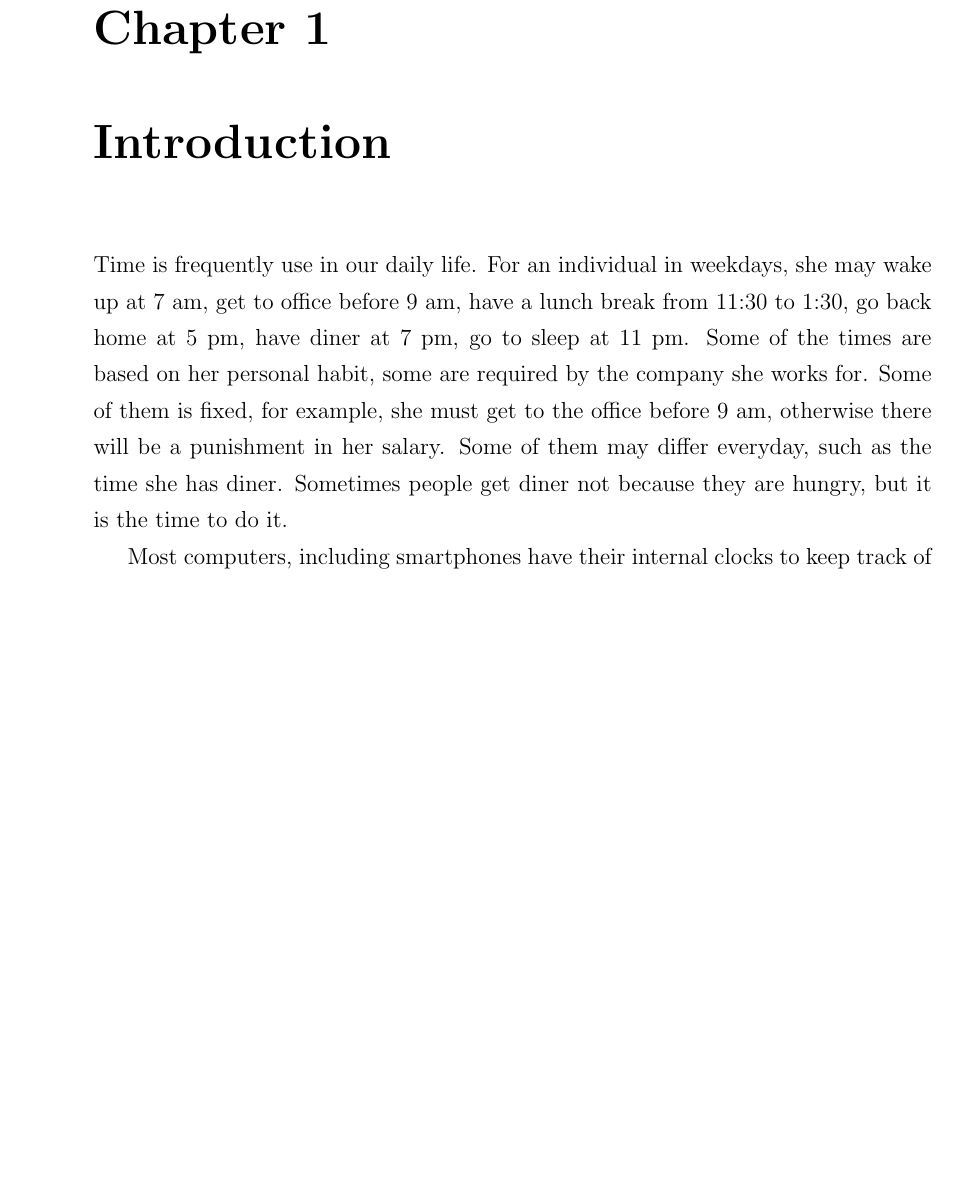
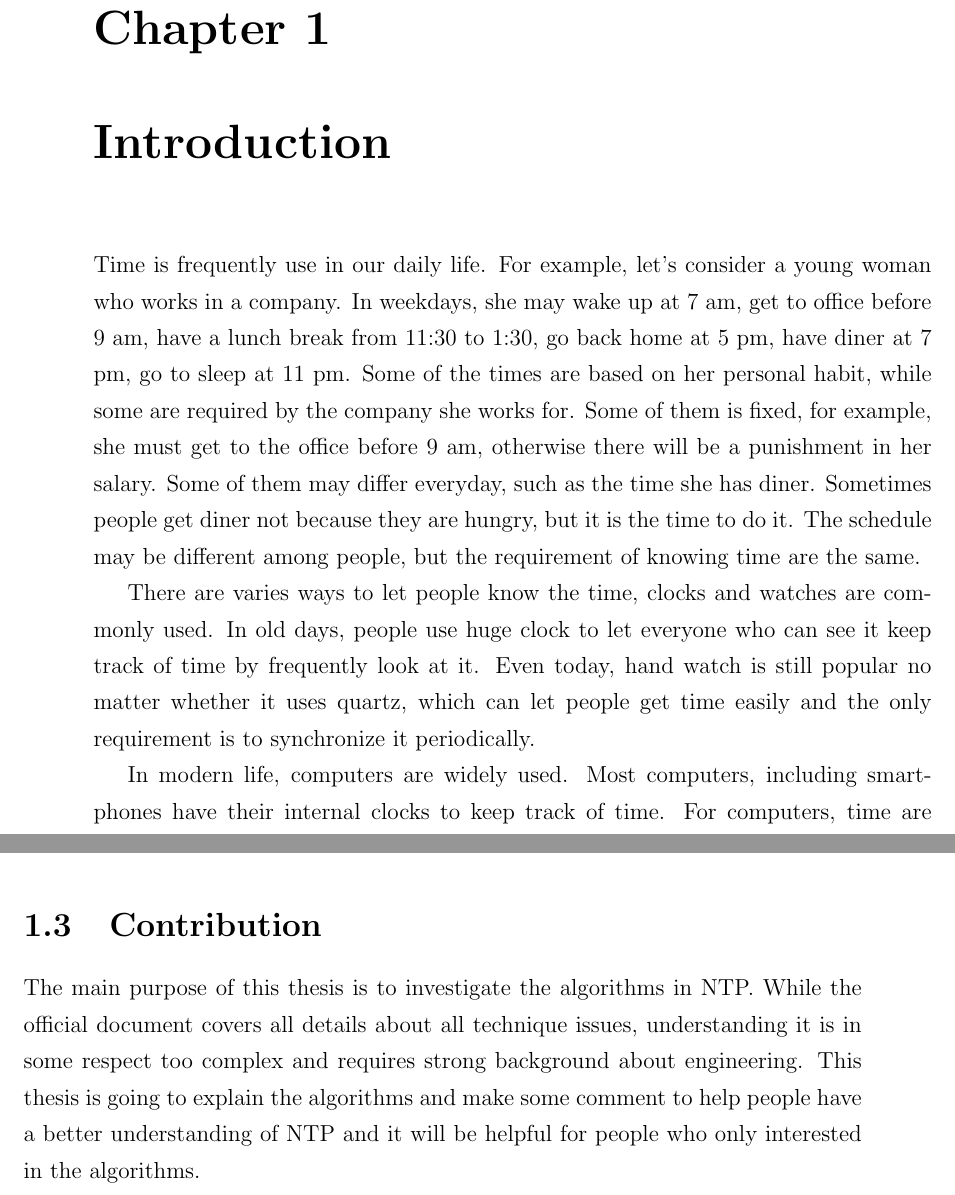
Before and after one commit to NJAJiu/thesis, a LaTeX thesis (thesis.tex, which reads header.tex, introduction.tex): part of page 17 of 41 before the commit and two parts of pages 17 and 20 of 43 after it, the two joined at a grey line, cut so that both start at the same text, the shorter picture padded with empty space. Compiled offline with pdfLaTeX; a LaTeX package or settings file that is missing is left out.

Commit message:
Out of home Mar 2

```diff
--- a/header.tex
+++ b/header.tex
@@ -36,6 +36,8 @@
 % in your thesis.
 \usepackage{tikz}
 \usepackage{pgfplots}
+\pgfplotsset{compat=1.16}
+
 % this line below allows me use of function like [right=of a] and
 % calculation and other stuffs
 \usetikzlibrary{positioning,calc,arrows,fit,matrix}
--- a/introduction.tex
+++ b/introduction.tex
@@ -13,15 +13,23 @@
 % computer clock structure
 
 \chapter{Introduction}
-Time is frequently use in our daily life.
-For an individual in weekdays, she may wake up at 7 am, get to office before 9
-am, have a lunch break from 11:30 to 1:30, go back home at 5 pm, have diner at
-7 pm, go to sleep at 11 pm. Some of the times are based on her personal habit,
-some are required by the company she works for. Some of them is fixed, for
-example, she must get to the office before 9 am, otherwise there will be a
-punishment in her salary.  Some of them may differ everyday, such as the time
-she has diner. Sometimes people get diner not because they are hungry, but it
-is the time to do it.
+Time is frequently use in our daily life. For example, let's consider a young
+woman who works in a company. In weekdays, she may wake up at 7 am, get to
+office before 9 am, have a lunch break from 11:30 to 1:30, go back home at 5
+pm, have diner at 7 pm, go to sleep at 11 pm. Some of the times are based on
+her personal habit, while some are required by the company she works for.
+Some of them is fixed, for example, she must get to the office before 9 am,
+otherwise there will be a punishment in her salary. Some of them may differ
+everyday, such as the time she has diner. Sometimes people get diner not
+because they are hungry, but it is the time to do it. The schedule may be
+different among people, but the requirement of knowing time are the same.
 
-Most computers, including smartphones have their internal clocks to keep track
-of time. Different accuracies are required for different purposes.
+There are varies ways to let people know the time, clocks and watches are
+commonly used. In old days, people use huge clock to let everyone who can see
+it keep track of time by frequently look at it. Even today, hand watch is
+still popular no matter whether it uses quartz, which can let people get time
+easily and the only requirement is to synchronize it periodically.
+
+In modern life, computers are widely used. Most computers, including
+smartphones have their internal clocks to keep track of time. For computers,
+time are widely used. A program which makes log file needs to know the time
@@ -94,3 +116,12 @@ computers to maintain, and beyong the current ability of networks to accurately
 transmit the time from an atomic clock to a distant computer. With this fact,
 we can always improve the performance of time synchronization after we
 significantly improve hardware or network connection.
+
+\section{Contribution}
+\label{sec:contribution}
+The main purpose of this thesis is to investigate the algorithms in NTP. While
+the official document covers all details about all technique issues, understanding
+it is in some respect too complex and requires strong background about engineering.
+This thesis is going to explain the algorithms and make some comment to help
+people have a better understanding of NTP and it will be helpful for people who
+only interested in the algorithms.
```
Also changed, not shown: figures/huff_n_puff1.tex (+2 -2 lines), system_process.tex (added, +14 -0 lines), thesis.tex (+1 -0 lines), introduction.tex (30 more changed lines), 1 other file.
